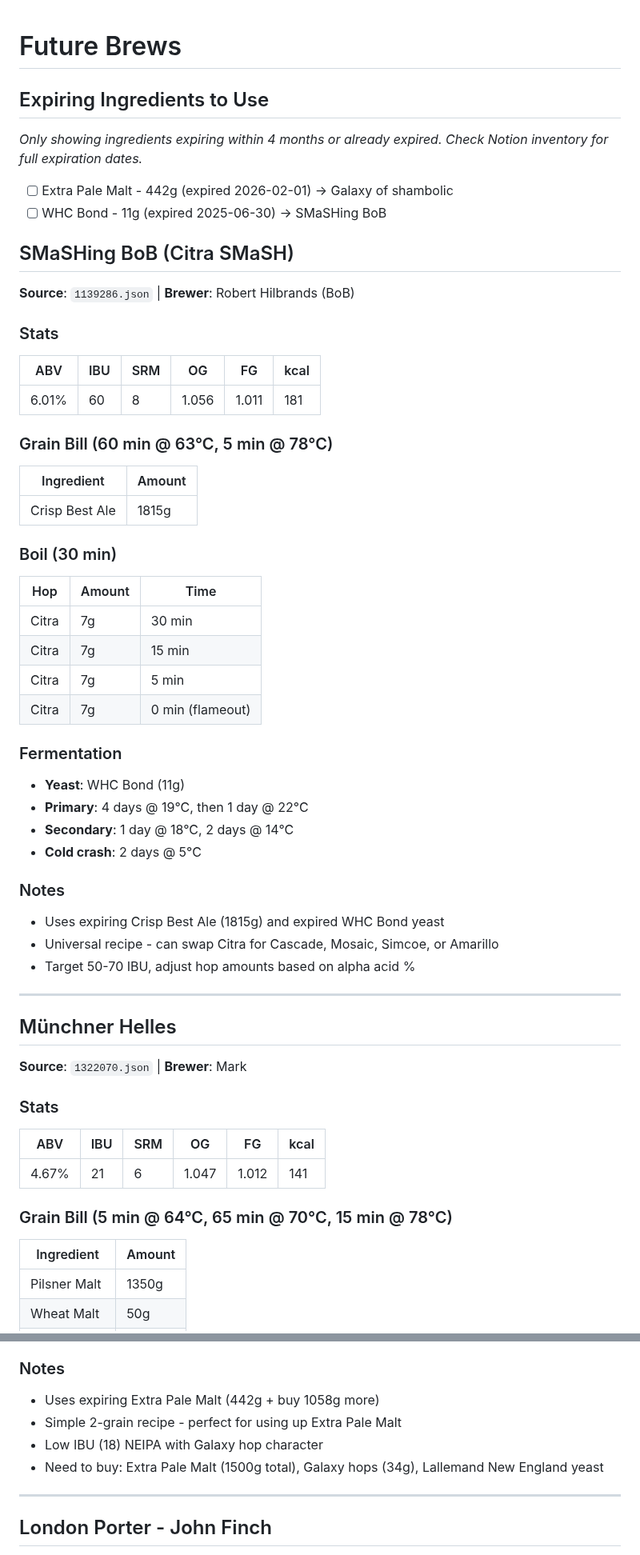
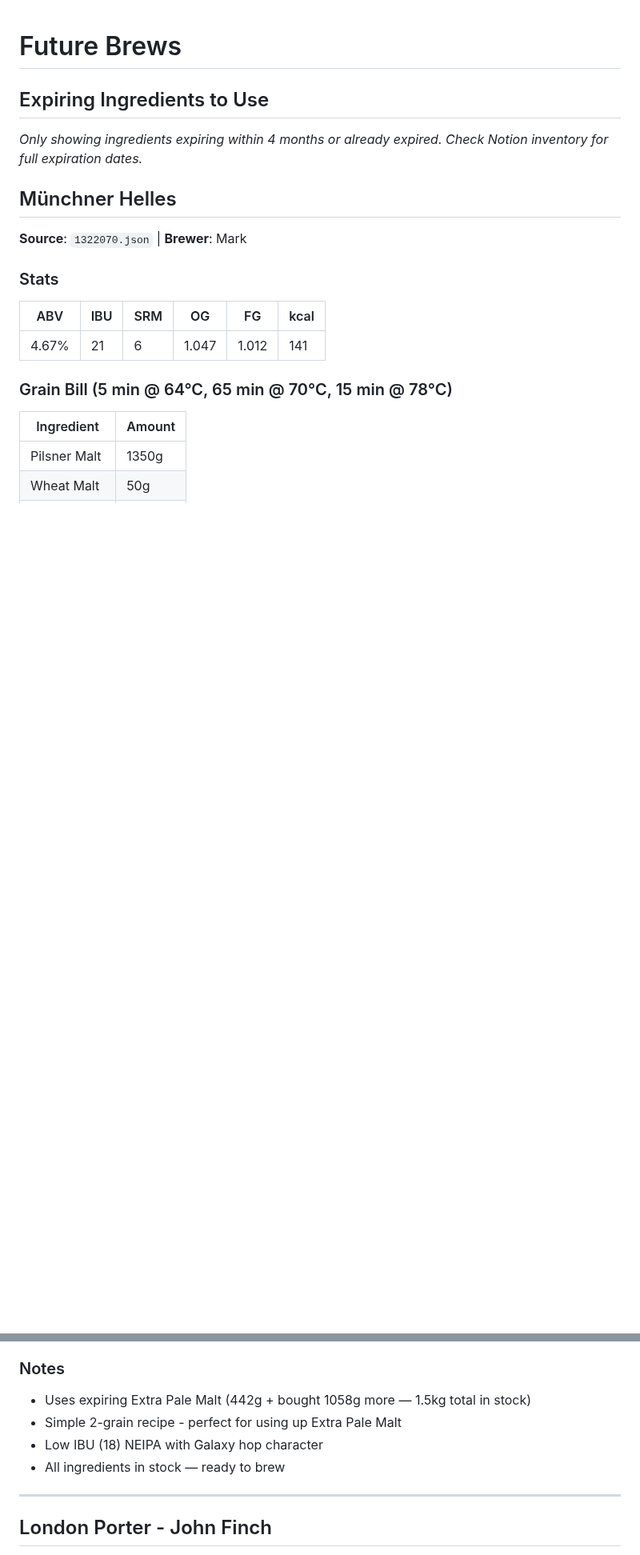
Before and after one commit to andreacampi/brewery, a Markdown page: future-brews.md, 2 parts joined by grey strips. Shown at 80% size. Drawn GitHub-style; blank space fills up the shorter version.

Commit message:
Remove SMaSHing BoB (brewed as LOT 102); mark Galaxy of Shambolic ready to brew
Co-Authored-By: Claude Sonnet 4.6 <noreply@anthropic.com>

```diff
--- a/future-brews.md
+++ b/future-brews.md
@@ -3,44 +3,6 @@
 ## Expiring Ingredients to Use
 
 *Only showing ingredients expiring within 4 months or already expired. Check Notion inventory for full expiration dates.*
-
-- [ ] Extra Pale Malt - 442g (expired 2026-02-01) → Galaxy of shambolic
-- [ ] WHC Bond - 11g (expired 2025-06-30) → SMaSHing BoB
-
-## SMaSHing BoB (Citra SMaSH)
-
-**Source**: `1139286.json` | **Brewer**: Robert Hilbrands (BoB)
-
-### Stats
-| ABV | IBU | SRM | OG | FG | kcal |
-|-----|-----|-----|----|----|------|
-| 6.01% | 60 | 8 | 1.056 | 1.011 | 181 |
-
-### Grain Bill (60 min @ 63°C, 5 min @ 78°C)
-| Ingredient | Amount |
-|------------|--------|
-| Crisp Best Ale | 1815g |
-
-### Boil (30 min)
-| Hop | Amount | Time |
-|-----|--------|------|
-| Citra | 7g | 30 min |
-| Citra | 7g | 15 min |
-| Citra | 7g | 5 min |
-| Citra | 7g | 0 min (flameout) |
-
-### Fermentation
-- **Yeast**: WHC Bond (11g)
-- **Primary**: 4 days @ 19°C, then 1 day @ 22°C
-- **Secondary**: 1 day @ 18°C, 2 days @ 14°C
-- **Cold crash**: 2 days @ 5°C
-
-### Notes
-- Uses expiring Crisp Best Ale (1815g) and expired WHC Bond yeast
-- Universal recipe - can swap Citra for Cascade, Mosaic, Simcoe, or Amarillo
-- Target 50-70 IBU, adjust hop amounts based on alpha acid %
-
----
 
 ## Münchner Helles
 
@@ -110,10 +72,10 @@
 - **Conditioning**: 4 days @ 5°C
 
 ### Notes
-- Uses expiring Extra Pale Malt (442g + buy 1058g more)
+- Uses expiring Extra Pale Malt (442g + bought 1058g more — 1.5kg total in stock)
 - Simple 2-grain recipe - perfect for using up Extra Pale Malt
 - Low IBU (18) NEIPA with Galaxy hop character
-- Need to buy: Extra Pale Malt (1500g total), Galaxy hops (34g), Lallemand New England yeast
+- All ingredients in stock — ready to brew
 
 ---
 
```
